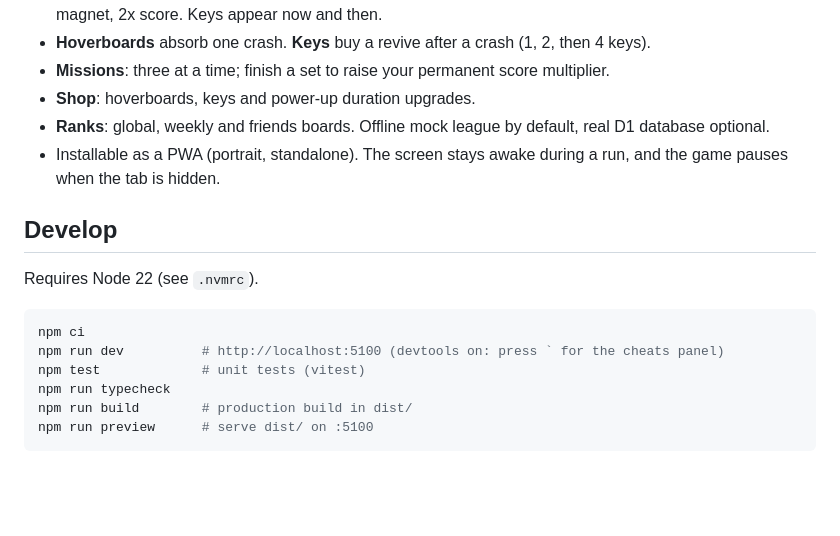
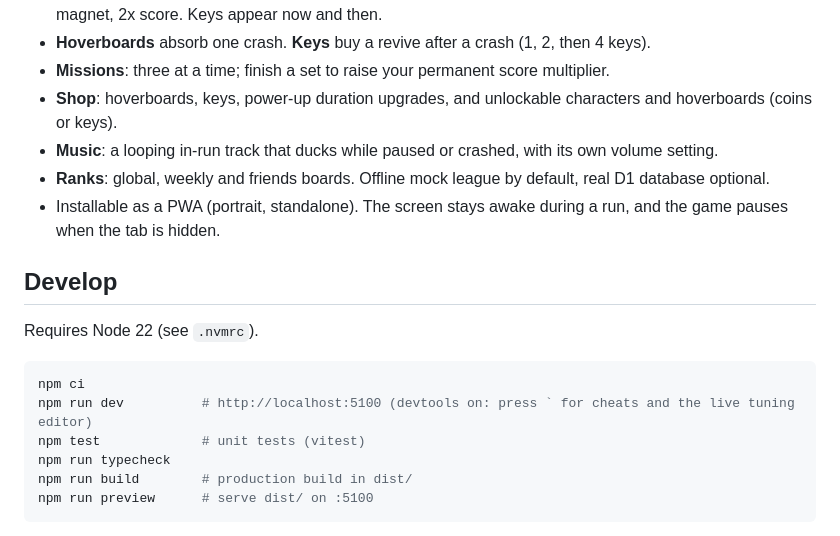
Before and after one commit to DotH0llow/hydra-surfers, a Markdown page: README.md, the part around the change. Drawn GitHub-style; blank space fills up the shorter version.

Commit message:
README and handoff for the finished game
Co-Authored-By: Claude Opus 5 <noreply@anthropic.com>

````diff
--- a/README.md
+++ b/README.md
@@ -20,7 +20,8 @@ What is in the game:
 - **Power-ups**: jetpack (fly over everything along a sky coin trail), super sneakers (jump onto roofs), coin magnet, 2x score. Keys appear now and then.
 - **Hoverboards** absorb one crash. **Keys** buy a revive after a crash (1, 2, then 4 keys).
 - **Missions**: three at a time; finish a set to raise your permanent score multiplier.
-- **Shop**: hoverboards, keys and power-up duration upgrades.
+- **Shop**: hoverboards, keys, power-up duration upgrades, and unlockable characters and hoverboards (coins or keys).
+- **Music**: a looping in-run track that ducks while paused or crashed, with its own volume setting.
 - **Ranks**: global, weekly and friends boards. Offline mock league by default, real D1 database optional.
 - Installable as a PWA (portrait, standalone). The screen stays awake during a run, and the game pauses when the tab is hidden.
 
@@ -30,7 +31,7 @@ Requires Node 22 (see `.nvmrc`).
 
 ```sh
 npm ci
-npm run dev          # http://localhost:5100 (devtools on: press ` for the cheats panel)
+npm run dev          # http://localhost:5100 (devtools on: press ` for cheats and the live tuning editor)
 npm test             # unit tests (vitest)
 npm run typecheck
 npm run build        # production build in dist/
````
Also changed, not shown: gauntlet/HANDOFF.md (+30 -36 lines).
